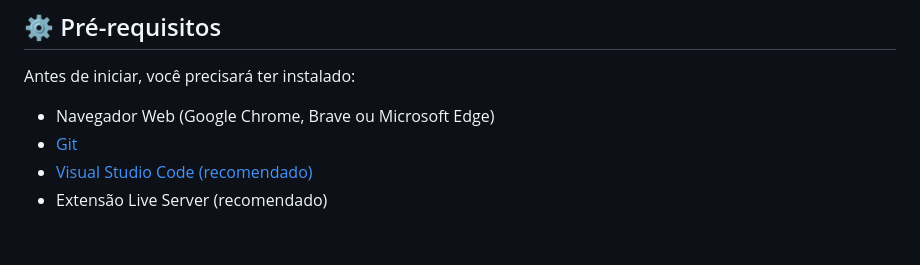
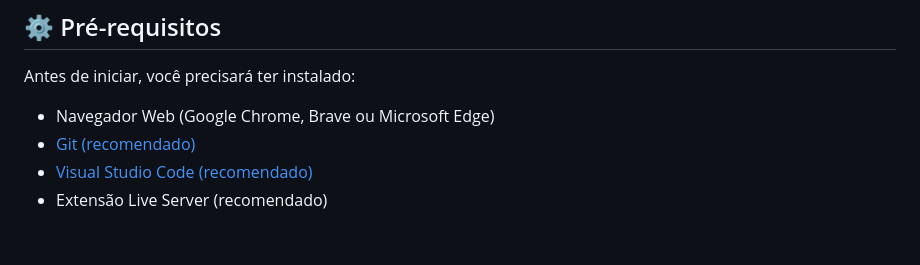
Before and after one commit to DevJoaoVitorB/clinica-veterinaria, a Markdown page: README.md, the part around the change. Drawn GitHub-style.

Commit message:
docs: atualizar pré-requisitos

```diff
--- a/README.md
+++ b/README.md
@@ -91,7 +91,7 @@ vida-de-pet/
 Antes de iniciar, você precisará ter instalado:
 
 * Navegador Web (Google Chrome, Brave ou Microsoft Edge)
-* [Git](https://git-scm.com/install//windows)
+* [Git (recomendado)](https://git-scm.com/install//windows)
 * [Visual Studio Code (recomendado)](https://code.visualstudio.com/)
 * Extensão Live Server (recomendado)
 
```
